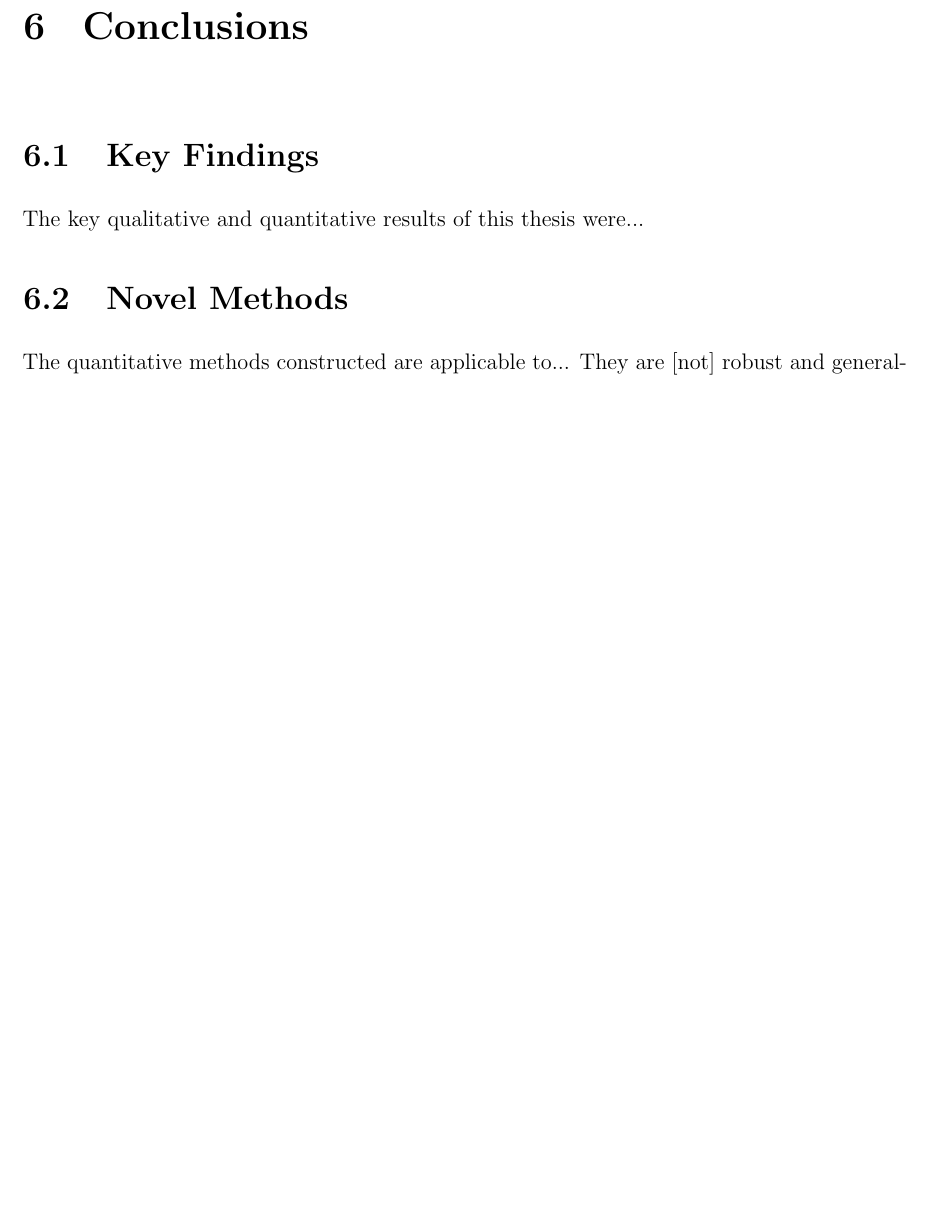
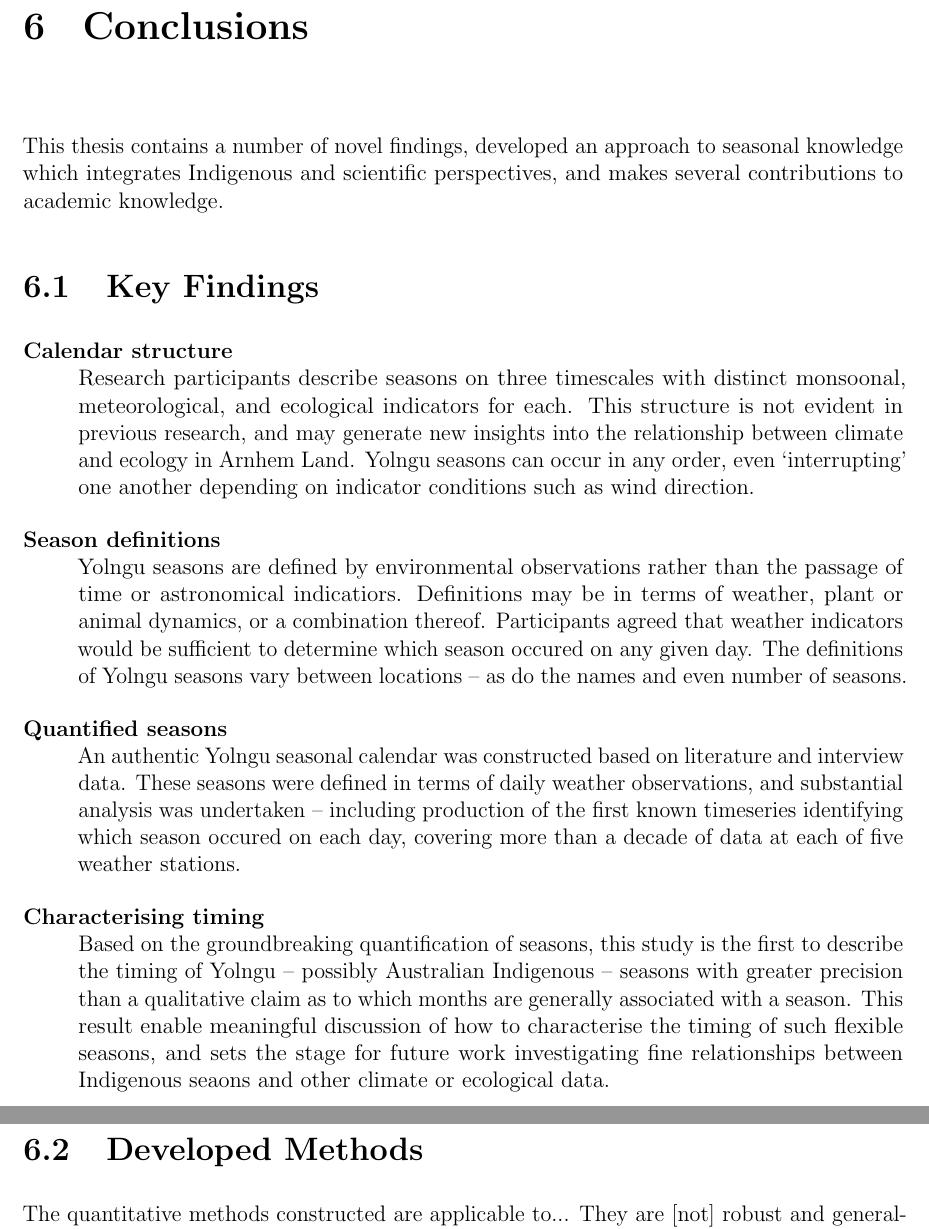
Before and after one commit to Zac-HD/yolngu-seasons-thesis, a LaTeX thesis (tex/thesis.tex, which reads tex/conclusion.tex, tex/other/preamble.tex): part of page 61 of 70 before the commit and two parts of pages 59 and 60 of 68 after it, the two joined at a grey line, cut so that both start at the same text, the shorter picture padded with empty space. Compiled offline with pdfLaTeX.

Commit message:
Conclusion: key findings; adjust microtype settings

```diff
--- a/tex/conclusion.tex
+++ b/tex/conclusion.tex
@@ -1,13 +1,52 @@
 \chapter{Conclusions}
 \label{ch:conclusion}
 
+This thesis contains a number of novel findings, developed an approach
+to seasonal knowledge which integrates Indigenous and scientific perspectives,
+and makes several contributions to academic knowledge.
+
 
 \section{Key Findings}
-The key qualitative and quantitative results of this thesis were...
+
+\begin{description}
+\item[Calendar structure]
+    Research participants describe seasons on three timescales with distinct
+    monsoonal, meteorological, and ecological indicators for each.  This
+    structure is not evident in previous research, and may generate new
+    insights into the relationship between climate and ecology in Arnhem Land.
+    Yolngu seasons can occur in any order, even `interrupting' one another
+    depending on indicator conditions such as wind direction.
+
+\item[Season definitions]
+    Yolngu seasons are defined by environmental observations rather than the
+    passage of time or astronomical indicatiors.  Definitions may be in terms
+    of weather, plant or animal dynamics, or a combination thereof.
+    Participants agreed that weather indicators would be sufficient to
+    determine which season occured on any given day.  The definitions of
+    Yolngu seasons vary between locations -- as do the names and even number
+    of seasons.
+
+\item[Quantified seasons]
+    An authentic Yolngu seasonal calendar was constructed based on literature
+    and interview data.  These seasons were defined in terms of daily weather
+    observations, and substantial analysis was undertaken -- including
+    production of the first known timeseries identifying which season occured
+    on each day, covering more than a decade of data at each of five weather
+    stations.
+
+\item[Characterising timing]
+    Based on the groundbreaking quantification of seasons, this study is the
+    first to describe the timing of Yolngu -- possibly Australian Indigenous --
+    seasons with greater precision than a qualitative claim as to which months
+    are generally associated with a season.  This result enable meaningful
+    discussion of how to characterise the timing of such flexible seasons,
+    and sets the stage for future work investigating fine relationships between
+    Indigenous seaons and other climate or ecological data.
+
+\end{description}
 
 
-
-\section{Novel Methods}
+\section{Developed Methods}
 The quantitative methods constructed are applicable to...
 They are [not] robust and generalisable...
 
--- a/tex/other/preamble.tex
+++ b/tex/other/preamble.tex
@@ -2,11 +2,9 @@
 
 \setlength{\parskip}{4pt}
 
-\usepackage[stretch=10,shrink=10]{microtype}
+\usepackage{microtype}
 
 \usepackage[margin=1in]{geometry}
-% easy to expand inner margin
-% [inner=1.5in,outer=.5in,top=1in,bottom=1in]
 
 \usepackage{graphicx}
 \graphicspath{{./img/}{./output/}}
```
